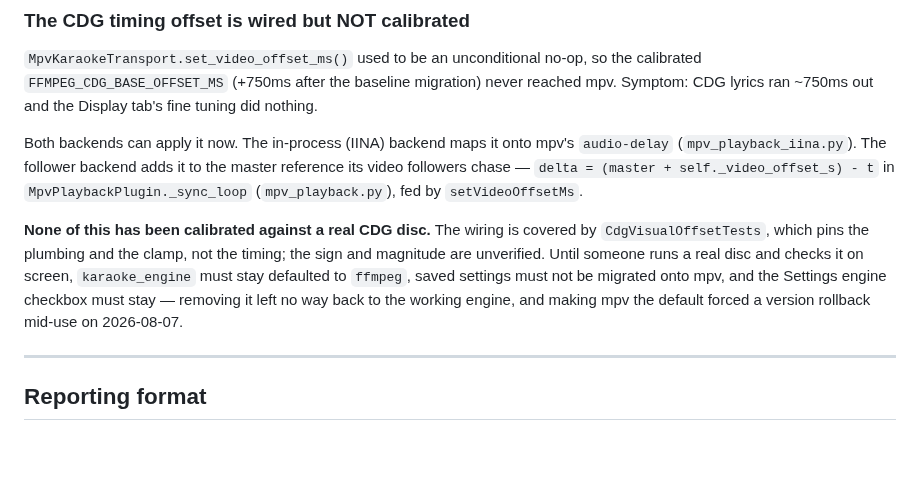
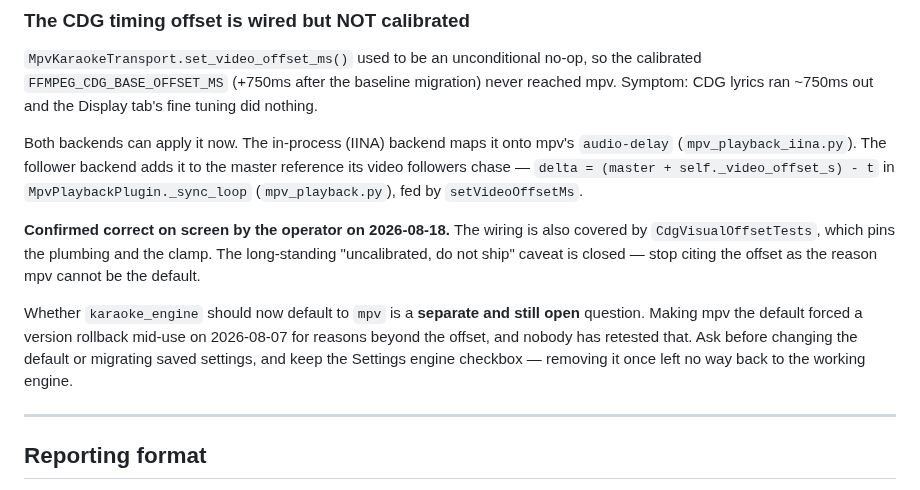
Before and after one commit to DanDemolition/SingWS, a Markdown page: AGENTS.md, the part around the change. Drawn GitHub-style; blank space fills up the shorter version.

Commit message:
Record the CDG offset as confirmed, and the rotation screen as reviewed
The operator checked the CDG visual offset on screen on 2026-08-18 and reports
it correct, closing a caveat that has stood since 2026-08-07 and has been
re-raised in several sessions. AGENTS.md and the handoff now say so.

What is NOT settled by this, and is called out explicitly in both places: it
does not follow that karaoke_engine should default to mpv. Making mpv the
default forced a version rollback mid-use for reasons beyond the offset, and
nobody has retested that. The Settings engine checkbox stays either way.

The operator also reviewed the restructured rotation screen and reports it
better, which is the on-screen sign-off live-show rule 4 requires for a layout
change.

Co-Authored-By: Claude Opus 5 <noreply@anthropic.com>

```diff
--- a/AGENTS.md
+++ b/AGENTS.md
@@ -401,13 +401,16 @@ the master reference its video followers chase — `delta = (master +
 self._video_offset_s) - t` in `MpvPlaybackPlugin._sync_loop`
 (`mpv_playback.py`), fed by `setVideoOffsetMs`.
 
-**None of this has been calibrated against a real CDG disc.** The wiring is
-covered by `CdgVisualOffsetTests`, which pins the plumbing and the clamp, not
-the timing; the sign and magnitude are unverified. Until someone runs a real
-disc and checks it on screen, `karaoke_engine` must stay defaulted to `ffmpeg`,
-saved settings must not be migrated onto mpv, and the Settings engine checkbox
-must stay — removing it left no way back to the working engine, and making mpv
-the default forced a version rollback mid-use on 2026-08-07.
+**Confirmed correct on screen by the operator on 2026-08-18.** The wiring is
+also covered by `CdgVisualOffsetTests`, which pins the plumbing and the clamp.
+The long-standing "uncalibrated, do not ship" caveat is closed — stop citing
+the offset as the reason mpv cannot be the default.
+
+Whether `karaoke_engine` should now default to `mpv` is a **separate and still
+open** question. Making mpv the default forced a version rollback mid-use on
+2026-08-07 for reasons beyond the offset, and nobody has retested that. Ask
+before changing the default or migrating saved settings, and keep the Settings
+engine checkbox — removing it once left no way back to the working engine.
 
 ---
 
```
Also changed, not shown: HANDOFF.md (+2 -1 lines).
